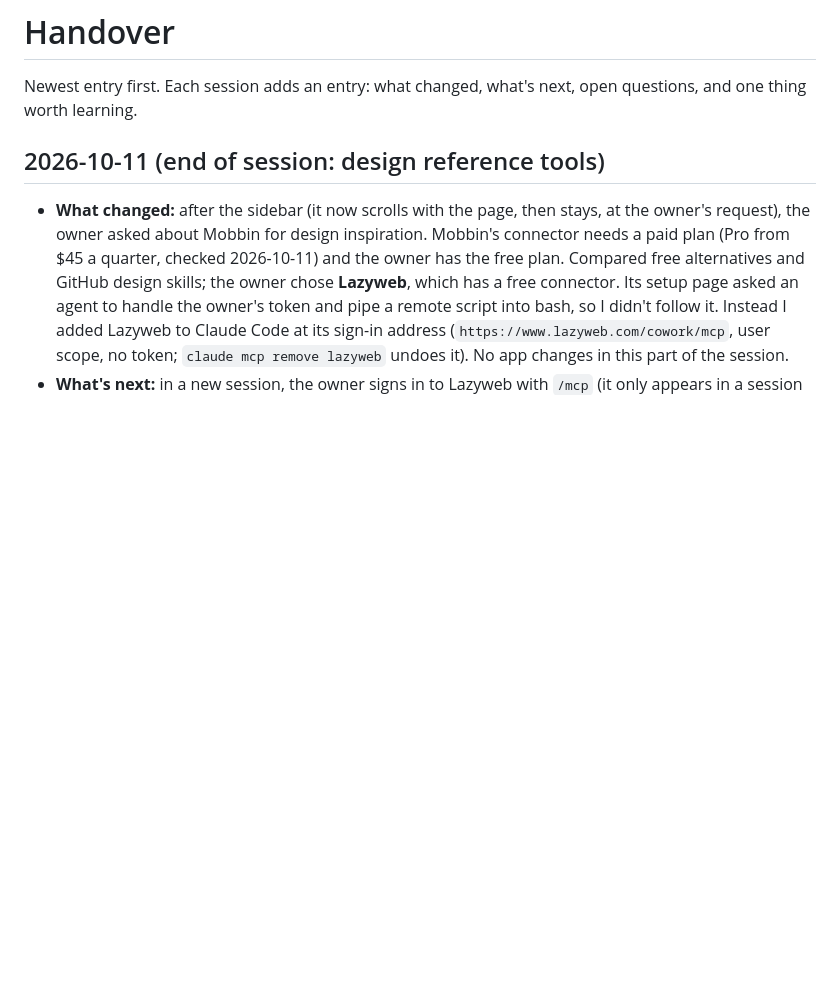
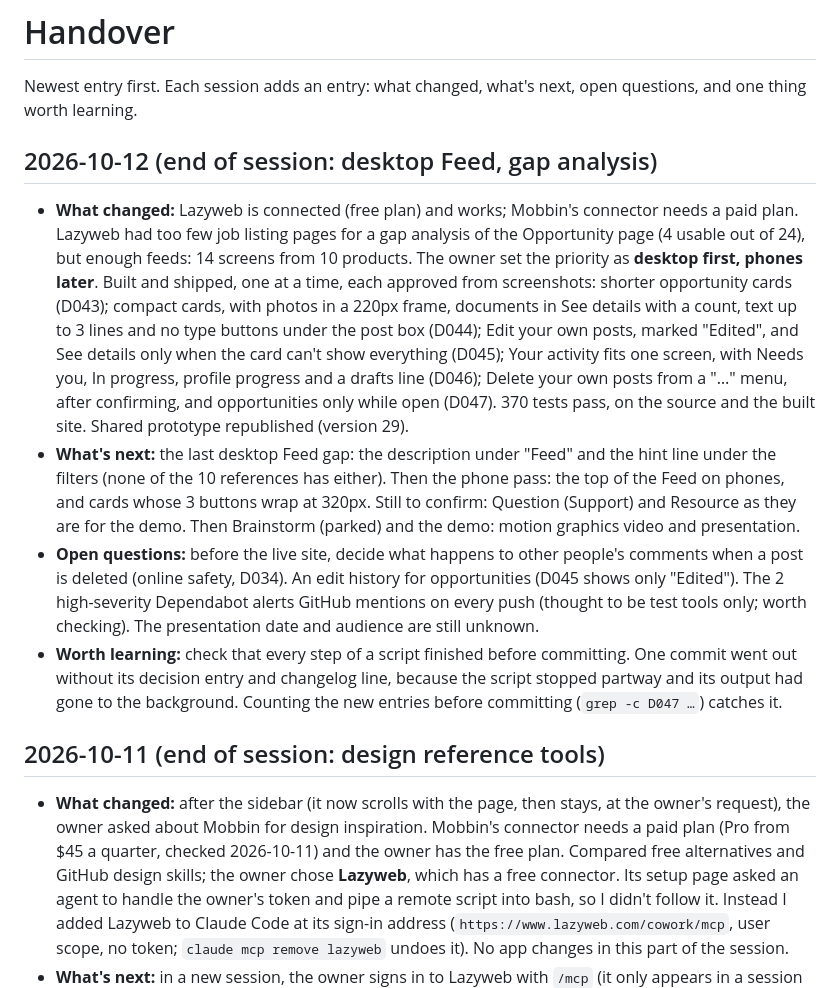
Before and after one commit to jennyshenstudio/bootcamp-connect, a Markdown page: docs/handover.md, the part around the change. Rendered like a GitHub page; blank space fills up the shorter version.

Commit message:
Handover: desktop Feed, gap analysis, end of session
Co-Authored-By: Claude Opus 5.5 <noreply@anthropic.com>

```diff
--- a/docs/handover.md
+++ b/docs/handover.md
@@ -1,6 +1,12 @@
 # Handover
 
 Newest entry first. Each session adds an entry: what changed, what's next, open questions, and one thing worth learning.
+
+## 2026-10-12 (end of session: desktop Feed, gap analysis)
+- **What changed:** Lazyweb is connected (free plan) and works; Mobbin's connector needs a paid plan. Lazyweb had too few job listing pages for a gap analysis of the Opportunity page (4 usable out of 24), but enough feeds: 14 screens from 10 products. The owner set the priority as **desktop first, phones later**. Built and shipped, one at a time, each approved from screenshots: shorter opportunity cards (D043); compact cards, with photos in a 220px frame, documents in See details with a count, text up to 3 lines and no type buttons under the post box (D044); Edit your own posts, marked "Edited", and See details only when the card can't show everything (D045); Your activity fits one screen, with Needs you, In progress, profile progress and a drafts line (D046); Delete your own posts from a "…" menu, after confirming, and opportunities only while open (D047). 370 tests pass, on the source and the built site. Shared prototype republished (version 29).
+- **What's next:** the last desktop Feed gap: the description under "Feed" and the hint line under the filters (none of the 10 references has either). Then the phone pass: the top of the Feed on phones, and cards whose 3 buttons wrap at 320px. Still to confirm: Question (Support) and Resource as they are for the demo. Then Brainstorm (parked) and the demo: motion graphics video and presentation.
+- **Open questions:** before the live site, decide what happens to other people's comments when a post is deleted (online safety, D034). An edit history for opportunities (D045 shows only "Edited"). The 2 high-severity Dependabot alerts GitHub mentions on every push (thought to be test tools only; worth checking). The presentation date and audience are still unknown.
+- **Worth learning:** check that every step of a script finished before committing. One commit went out without its decision entry and changelog line, because the script stopped partway and its output had gone to the background. Counting the new entries before committing (`grep -c D047 …`) catches it.
 
 ## 2026-10-11 (end of session: design reference tools)
 - **What changed:** after the sidebar (it now scrolls with the page, then stays, at the owner's request), the owner asked about Mobbin for design inspiration. Mobbin's connector needs a paid plan (Pro from $45 a quarter, checked 2026-10-11) and the owner has the free plan. Compared free alternatives and GitHub design skills; the owner chose **Lazyweb**, which has a free connector. Its setup page asked an agent to handle the owner's token and pipe a remote script into bash, so I didn't follow it. Instead I added Lazyweb to Claude Code at its sign-in address (`https://www.lazyweb.com/cowork/mcp`, user scope, no token; `claude mcp remove lazyweb` undoes it). No app changes in this part of the session.
```
